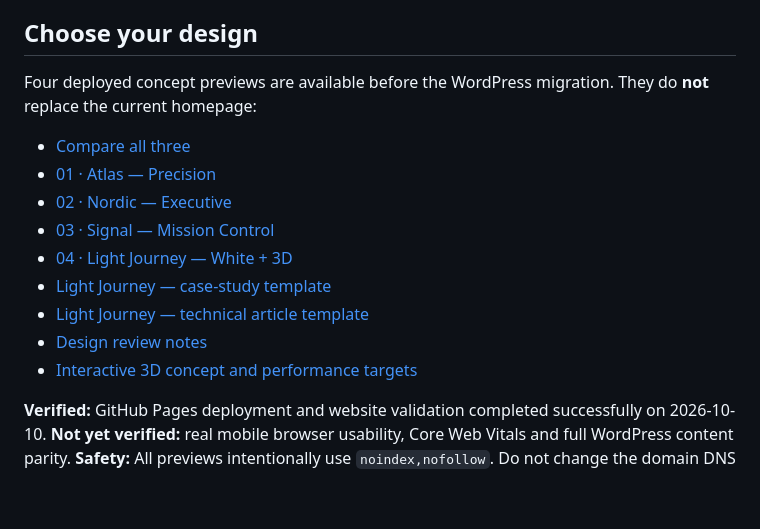
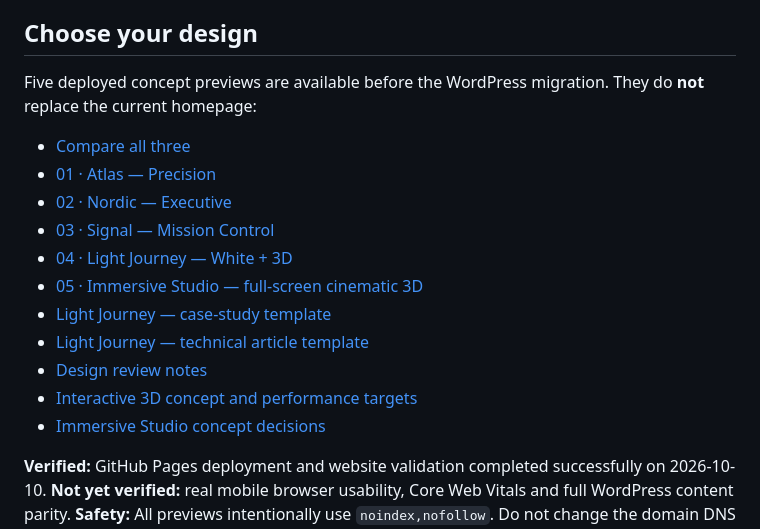
Before and after one commit to Arkitekt-s/arkitekts.dk, a Markdown page: README.md, the part around the change. Rendered like a GitHub page; blank space fills up the shorter version.

Commit message:
docs: link immersive Triptych-inspired WebGL portfolio concept from README

```diff
--- a/README.md
+++ b/README.md
@@ -8,17 +8,19 @@
 
 ## Choose your design
 
-Four deployed concept previews are available before the WordPress migration. They do **not** replace the current homepage:
+Five deployed concept previews are available before the WordPress migration. They do **not** replace the current homepage:
 
 - [Compare all three](https://arkitekt-s.github.io/arkitekts.dk/concepts/)
 - [01 · Atlas — Precision](https://arkitekt-s.github.io/arkitekts.dk/concepts/atlas/)
 - [02 · Nordic — Executive](https://arkitekt-s.github.io/arkitekts.dk/concepts/nordic/)
 - [03 · Signal — Mission Control](https://arkitekt-s.github.io/arkitekts.dk/concepts/signal/)
 - [04 · Light Journey — White + 3D](https://arkitekt-s.github.io/arkitekts.dk/concepts/light-journey/)
+- [05 · Immersive Studio — full-screen cinematic 3D](https://arkitekt-s.github.io/arkitekts.dk/concepts/immersive-studio/)
 - [Light Journey — case-study template](https://arkitekt-s.github.io/arkitekts.dk/concepts/light-journey/case-study/)
 - [Light Journey — technical article template](https://arkitekt-s.github.io/arkitekts.dk/concepts/light-journey/guide/)
 - [Design review notes](docs/DESIGN-CONCEPTS.md)
 - [Interactive 3D concept and performance targets](docs/LIGHT-JOURNEY-REVIEW.md)
+- [Immersive Studio concept decisions](docs/IMMERSIVE-STUDIO-REVIEW.md)
 
 **Verified:** GitHub Pages deployment and website validation completed successfully on 2026-10-10.
 **Not yet verified:** real mobile browser usability, Core Web Vitals and full WordPress content parity.
```
